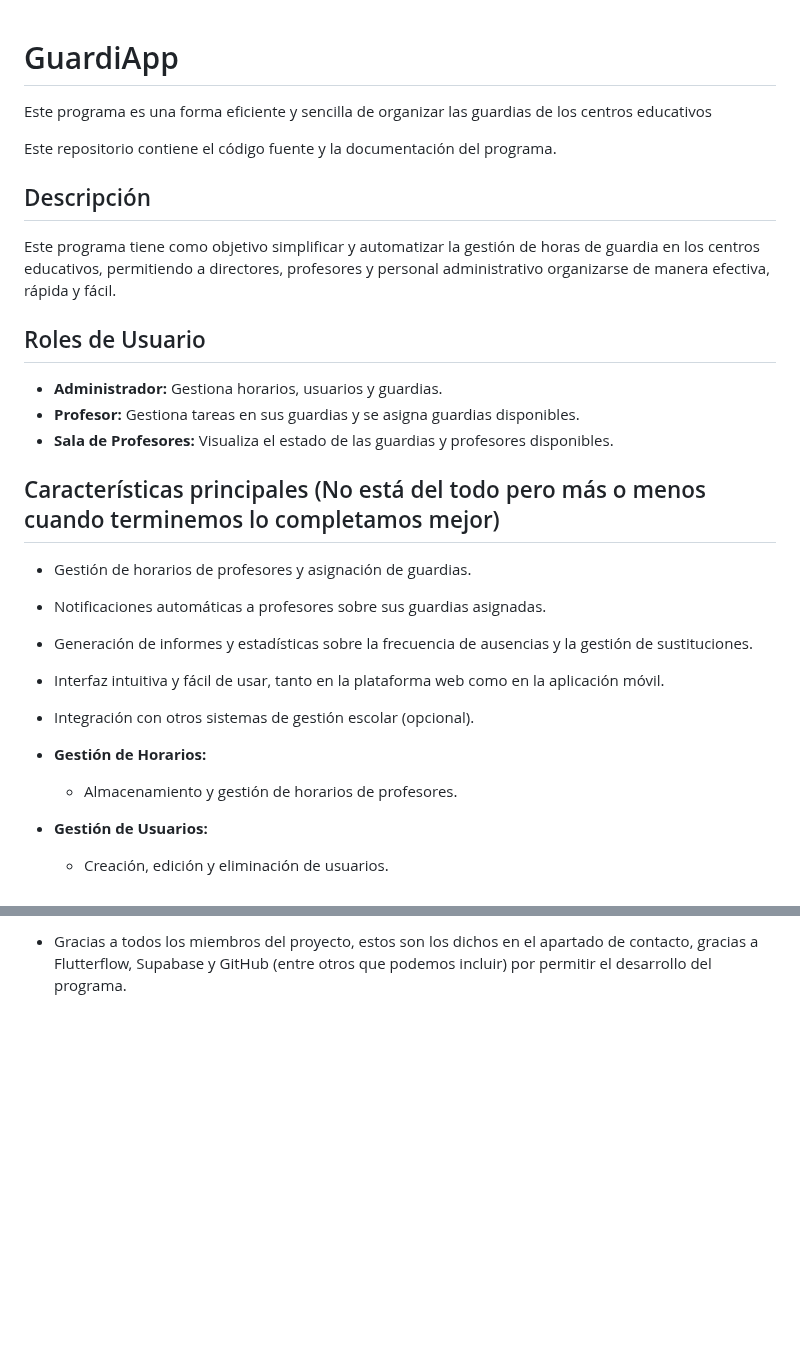
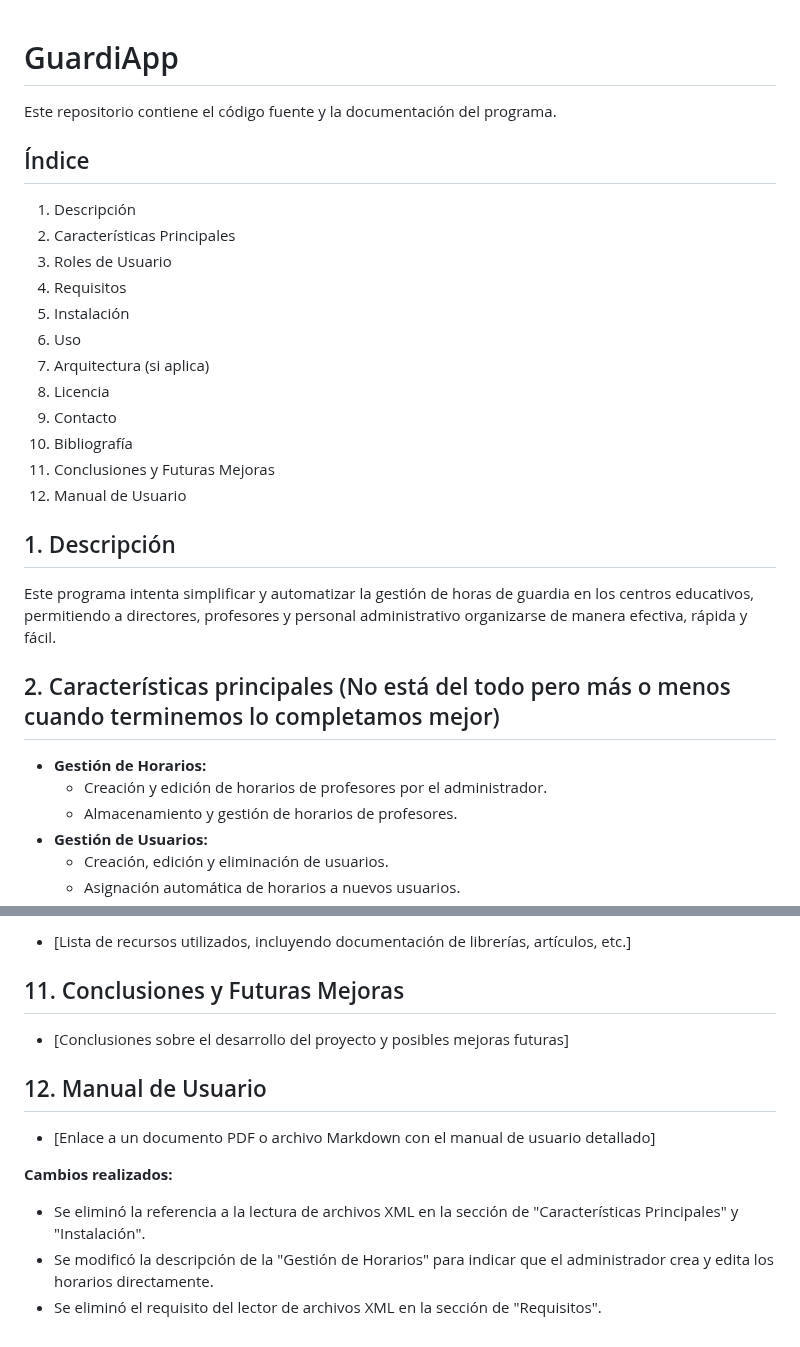
Before and after one commit to BigBan0511/ProyectoDAMGuardias, a Markdown page: README.md, 2 parts joined by grey strips. Drawn GitHub-style; blank space fills up the shorter version.

```diff
--- a/README.md
+++ b/README.md
@@ -1,28 +1,30 @@
 # GuardiApp
-
-Este programa es una forma eficiente y sencilla de organizar las guardias de los centros educativos
 
 Este repositorio contiene el código fuente y la documentación del programa.
 
-## Descripción
+## Índice
 
-Este programa tiene como objetivo simplificar y automatizar la gestión de horas de guardia en los centros educativos, permitiendo a directores, profesores y personal administrativo organizarse de manera efectiva, rápida y fácil.
+1.  Descripción
+2.  Características Principales
+3.  Roles de Usuario
+4.  Requisitos
+5.  Instalación
+6.  Uso
+7.  Arquitectura (si aplica)
+8.  Licencia
+9. Contacto
+10. Bibliografía
+11. Conclusiones y Futuras Mejoras
+12. Manual de Usuario
 
-## Roles de Usuario
+## 1. Descripción
 
-* **Administrador:** Gestiona horarios, usuarios y guardias.
-* **Profesor:** Gestiona tareas en sus guardias y se asigna guardias disponibles.
-* **Sala de Profesores:** Visualiza el estado de las guardias y profesores disponibles.
+Este programa intenta simplificar y automatizar la gestión de horas de guardia en los centros educativos, permitiendo a directores, profesores y personal administrativo organizarse de manera efectiva, rápida y fácil.
 
-## Características principales (No está del todo pero más o menos cuando terminemos lo completamos mejor)
-
-* Gestión de horarios de profesores y asignación de guardias.
-* Notificaciones automáticas a profesores sobre sus guardias asignadas.
-* Generación de informes y estadísticas sobre la frecuencia de ausencias y la gestión de sustituciones.
-* Interfaz intuitiva y fácil de usar, tanto en la plataforma web como en la aplicación móvil.
-* Integración con otros sistemas de gestión escolar (opcional).
+## 2. Características principales (No está del todo pero más o menos cuando terminemos lo completamos mejor)
 
 * **Gestión de Horarios:**
+    * Creación y edición de horarios de profesores por el administrador.
     * Almacenamiento y gestión de horarios de profesores.
 * **Gestión de Usuarios:**
     * Creación, edición y eliminación de usuarios.
@@ -88,2 +100,16 @@ Este proyecto está bajo la licencia [Nombre de la licencia] (le podemos poner l
 
-* Gracias a todos los miembros del proyecto, estos son los dichos en el apartado de contacto, gracias a Flutterflow, Supabase y GitHub (entre otros que podemos incluir) por permitir el desarrollo del programa.
+* [Lista de recursos utilizados, incluyendo documentación de librerías, artículos, etc.]
+
+## 11. Conclusiones y Futuras Mejoras
+
+* [Conclusiones sobre el desarrollo del proyecto y posibles mejoras futuras]
+
+## 12. Manual de Usuario
+
+* [Enlace a un documento PDF o archivo Markdown con el manual de usuario detallado]
+
+**Cambios realizados:**
+
+* Se eliminó la referencia a la lectura de archivos XML en la sección de "Características Principales" y "Instalación".
+* Se modificó la descripción de la "Gestión de Horarios" para indicar que el administrador crea y edita los horarios directamente.
+* Se eliminó el requisito del lector de archivos XML en la sección de "Requisitos".
```
Also changed, not shown: other parts of README.md (+20 -10 lines).
